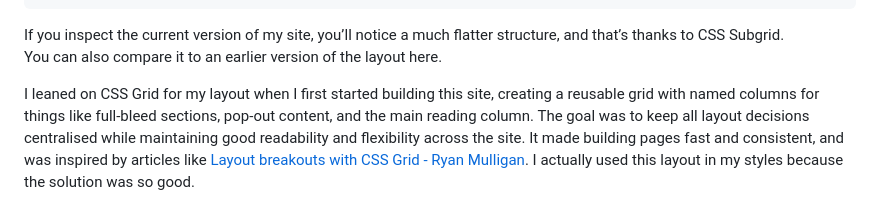
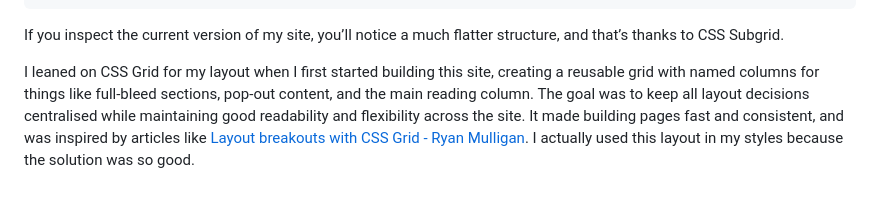
Before and after one commit to seanelliott86/personal-site, a Markdown page: src/blog/2026-05-06-subgrid.md, the part around the change. Drawn GitHub-style.

Commit message:
Update Blog “2026-05-06-subgrid”

```diff
--- a/src/blog/2026-05-06-subgrid.md
+++ b/src/blog/2026-05-06-subgrid.md
@@ -7,8 +7,7 @@ date: 2026-05-24T14:26:00.000+10:00
 tags:
   - post
 ---
-If you inspect the current version of my site, you’ll notice a much flatter structure, and that’s thanks to CSS Subgrid.\
-You can also compare it to an earlier version of the layout here.
+If you inspect the current version of my site, you’ll notice a much flatter structure, and that’s thanks to CSS Subgrid.
 
 I leaned on CSS Grid for my layout when I first started building this site, creating a reusable grid with named columns for things like full-bleed sections, pop-out content, and the main reading column. The goal was to keep all layout decisions centralised while maintaining good readability and flexibility across the site. It made building pages fast and consistent, and was inspired by articles like [Layout breakouts with CSS Grid - Ryan Mulligan](https://ryanmulligan.dev/blog/layout-breakouts/). I actually used this layout in my styles because the solution was so good.
 
```
